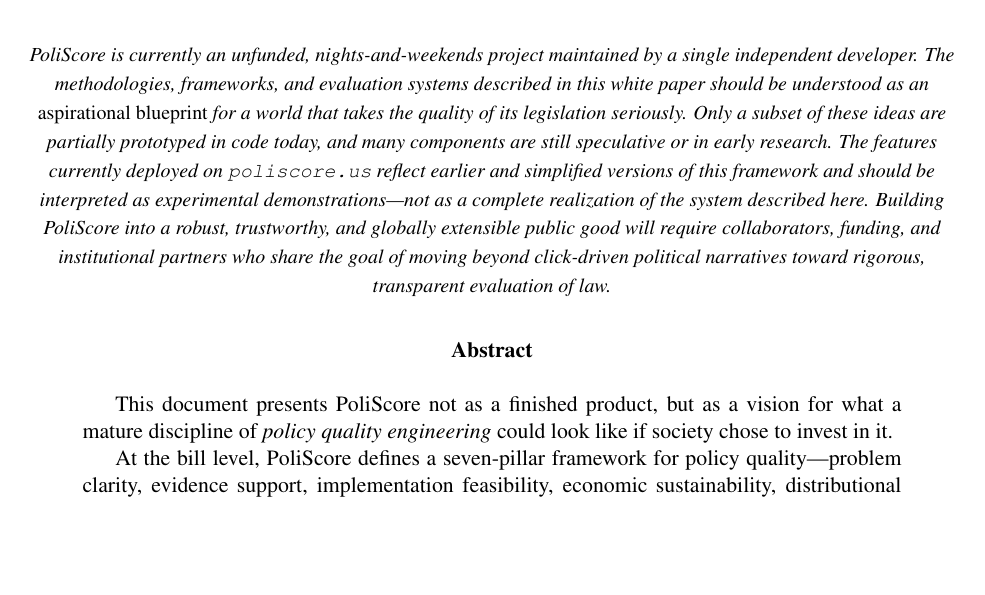
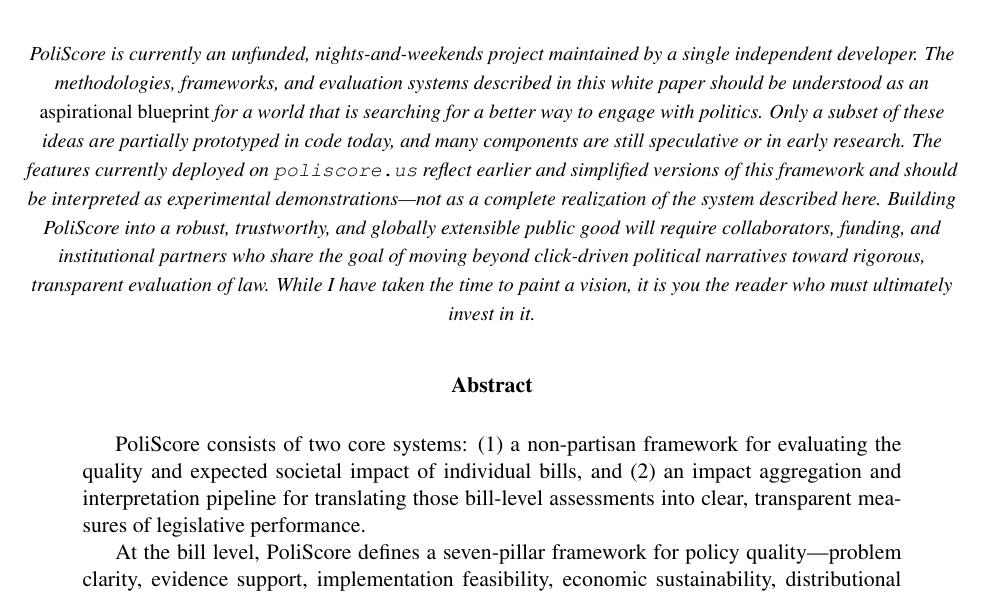
Before and after one commit to PoliScore-us/PoliBench, a LaTeX paper (whitepaper.tex): part of page 1 of 51, cut so that both start at the same text, the shorter picture padded with empty space. Compiled offline with pdfLaTeX.

Commit message:
whitepaper: tweak intro some more

```diff
--- a/whitepaper.tex
+++ b/whitepaper.tex
@@ -36,18 +36,21 @@
 \textit{\footnotesize
 PoliScore is currently an unfunded, nights-and-weekends project maintained by a single independent developer.
 The methodologies, frameworks, and evaluation systems described in this white paper should be understood as an
-\emph{aspirational blueprint} for a world that takes the quality of its legislation seriously. Only a subset of
+\emph{aspirational blueprint} for a world that is searching for a better way to engage with politics. Only a subset of
 these ideas are partially prototyped in code today, and many components are still speculative or in early research.
 The features currently deployed on \texttt{poliscore.us} reflect earlier and simplified versions of this framework
 and should be interpreted as experimental demonstrations---not as a complete realization of the system described
 here. Building PoliScore into a robust, trustworthy, and globally extensible public good will require collaborators,
 funding, and institutional partners who share the goal of moving beyond click-driven political narratives toward
-rigorous, transparent evaluation of law.}
+rigorous, transparent evaluation of law. While I have taken the time to paint a vision, it is you the reader who must
+ultimately invest in it.}
 \end{center}
 
 \begin{abstract}
-This document presents PoliScore not as a finished product, but as a vision for what a mature discipline of
-\emph{policy quality engineering} could look like if society chose to invest in it.
+PoliScore consists of two core systems:
+(1) a non-partisan framework for evaluating the quality and expected societal impact of individual bills, and
+(2) an impact aggregation and interpretation pipeline for translating those bill-level assessments into clear,
+transparent measures of legislative performance.
 
 At the bill level, PoliScore defines a seven-pillar framework for policy quality---problem clarity, evidence support,
 implementation feasibility, economic sustainability, distributional impact, governance integrity, and systemic risk---
```
Also changed, not shown: whitepaper.pdf.
